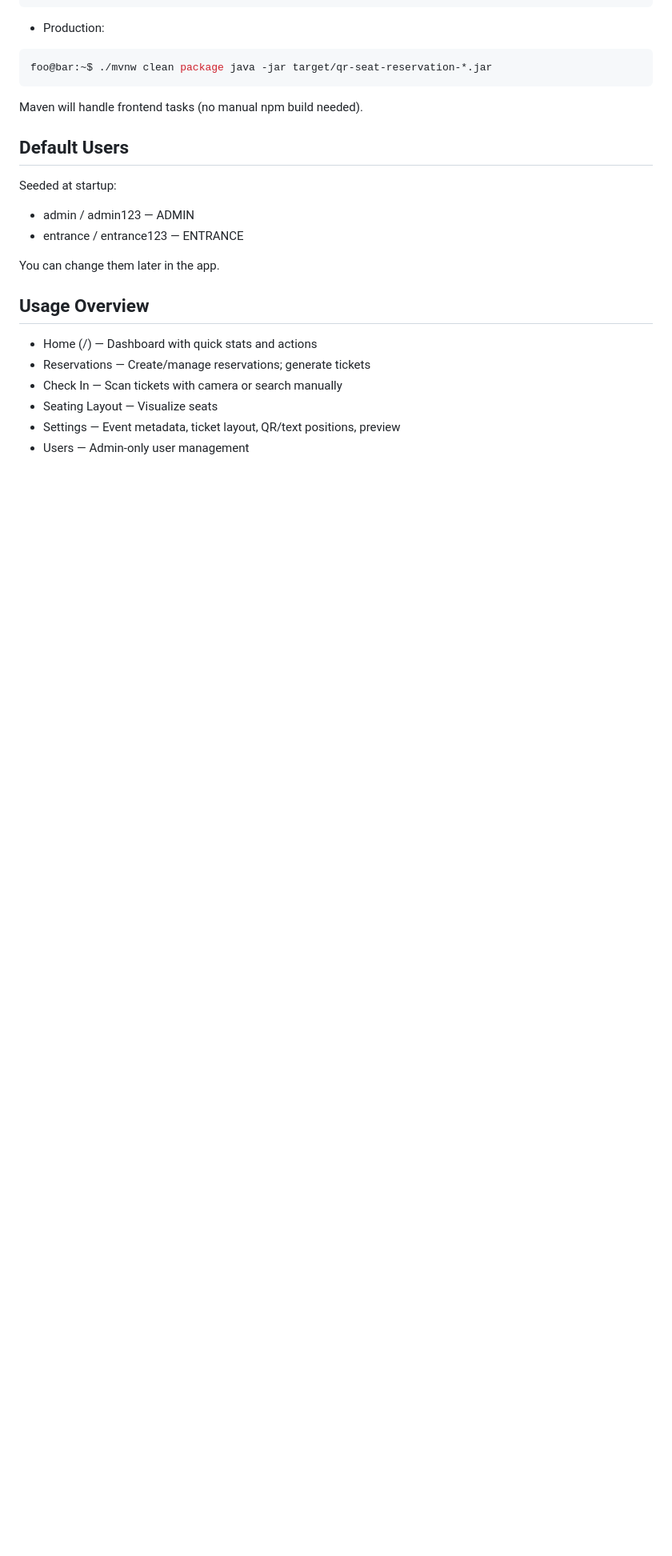
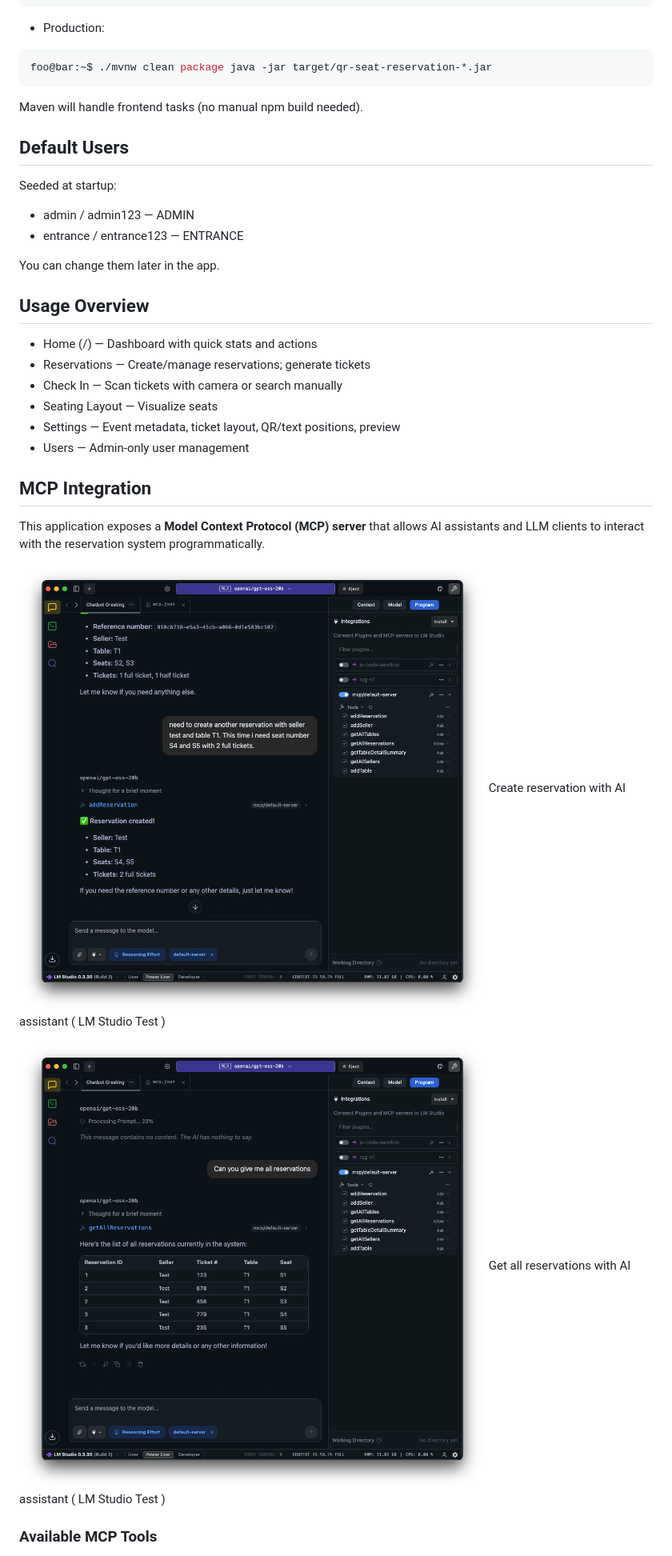
Before and after one commit to amithfernando/qr-seat-reservation, a Markdown page: README.md, the part around one of its changes. Shown at 80% size. Rendered like a GitHub page; pictures changed too: screentshots/lm-studio-test-1.png (added), screentshots/lm-studio-test-2.png (added); blank space fills up the shorter version.

```diff
--- a/README.md
+++ b/README.md
@@ -141,3 +148,18 @@ You can change them later in the app.
 - Seating Layout — Visualize seats
 - Settings — Event metadata, ticket layout, QR/text positions, preview
 - Users — Admin-only user management
+
+## MCP Integration
+
+This application exposes a **Model Context Protocol (MCP) server** that allows AI assistants and LLM clients to interact with the reservation system programmatically.
+
+![Alt text](./screentshots/lm-studio-test-1.png)
+Create reservation with AI assistant ( LM Studio Test )
+
+
+![Alt text](./screentshots/lm-studio-test-2.png)
+Get all reservations with AI assistant ( LM Studio Test )
+
+
+### Available MCP Tools
+
```
Also changed, not shown: other parts of README.md (+36 -0 lines), 1 other file.
